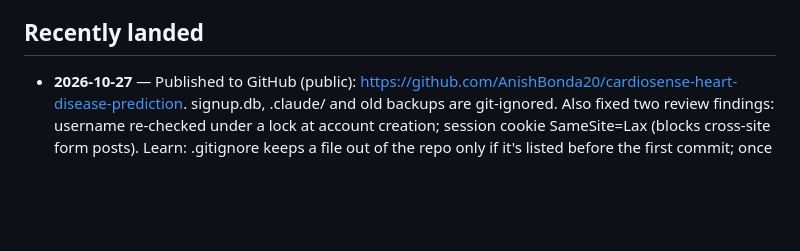
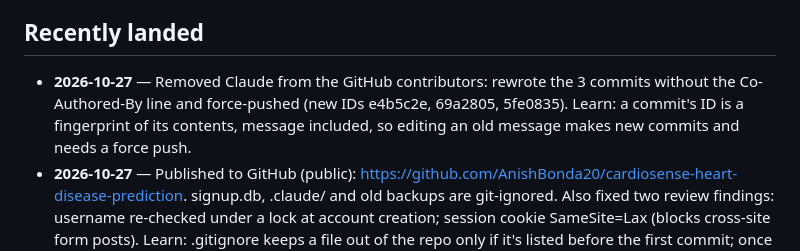
Before and after one commit to AnishBonda20/cardiosense-heart-disease-prediction, a Markdown page: Predicting Heart Diseases Using Machine Learning and Different Data Classification Techniques/tasks.md, the part around the change. Rendered like a GitHub page; blank space fills up the shorter version.

Commit message:
docs(tasks): record removing co-author lines from history

```diff
--- a/Predicting Heart Diseases Using Machine Learning and Different Data Classification Techniques/tasks.md
+++ b/Predicting Heart Diseases Using Machine Learning and Different Data Classification Techniques/tasks.md
@@ -20,6 +20,8 @@ Working on: nothing
 - [ ] Calibrate risk scores (Naive Bayes/KNN give near-0% or near-100%): wrap the saved model in CalibratedClassifierCV in train.py
 
 ## Recently landed
+- **2026-10-27** — Removed Claude from the GitHub contributors: rewrote the 3 commits without the Co-Authored-By line and force-pushed (new IDs e4b5c2e, 69a2805, 5fe0835).
+  Learn: a commit's ID is a fingerprint of its contents, message included, so editing an old message makes new commits and needs a force push.
 - **2026-10-27** — Published to GitHub (public): https://github.com/AnishBonda20/cardiosense-heart-disease-prediction. signup.db, .claude/ and old backups are git-ignored. Also fixed two review findings: username re-checked under a lock at account creation; session cookie SameSite=Lax (blocks cross-site form posts).
   Learn: .gitignore keeps a file out of the repo only if it's listed before the first commit; once a private file is pushed, it stays in the history.
 - **2026-10-27** — Saved the deck locally: ../presentation/CardioSense_Presentation.pptx (18 slides, speaker notes) and .pdf, plus slides/slide-01…18.png. Slides are full-resolution images; for editable text, export from the claude.ai deck (Share › Export).
```
